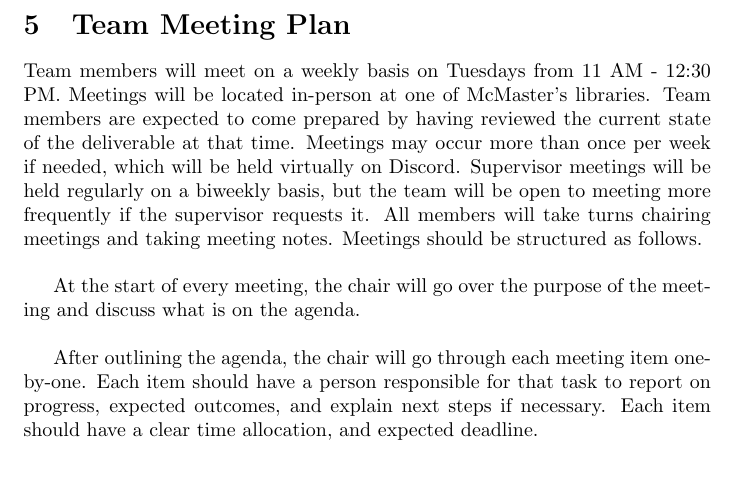
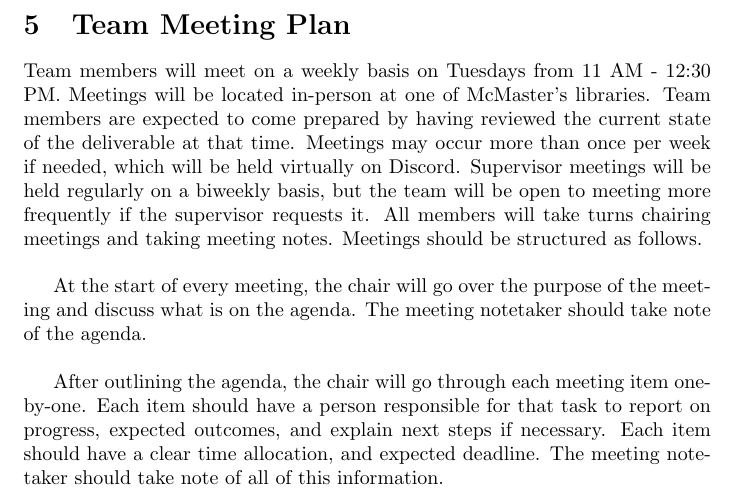
Before and after one commit to CodeMaster177/snowsight-ai, a LaTeX document (docs/DevelopmentPlan/DevelopmentPlan.tex): part of page 2 of 9, cut so that both start at the same text, the shorter picture padded with empty space. Compiled offline with pdfLaTeX; a LaTeX package or settings file that is missing is left out.

Commit message:
edited Team Meeting Plan

```diff
--- a/docs/DevelopmentPlan/DevelopmentPlan.tex
+++ b/docs/DevelopmentPlan/DevelopmentPlan.tex
@@ -63,12 +63,13 @@ Meetings should be structured as follows.
 \newline
 
 At the start of every meeting, the chair will go over the purpose of the meeting and discuss what is on the agenda.
+The meeting notetaker should take note of the agenda.
 \newline
 
 After outlining the agenda, the chair will go through each meeting item one-by-one. Each item should
 have a person responsible for that task to report on progress, expected outcomes, and
 explain next steps if necessary. Each item should have a clear time allocation, and expected
-deadline.
+deadline. The meeting notetaker should take note of all of this information.
 \newline
 
 At the end of the meeting, the chair will summarize all key decisions made, and restates
```
Also changed, not shown: docs/DevelopmentPlan/DevelopmentPlan.tex (6 more changed lines).
